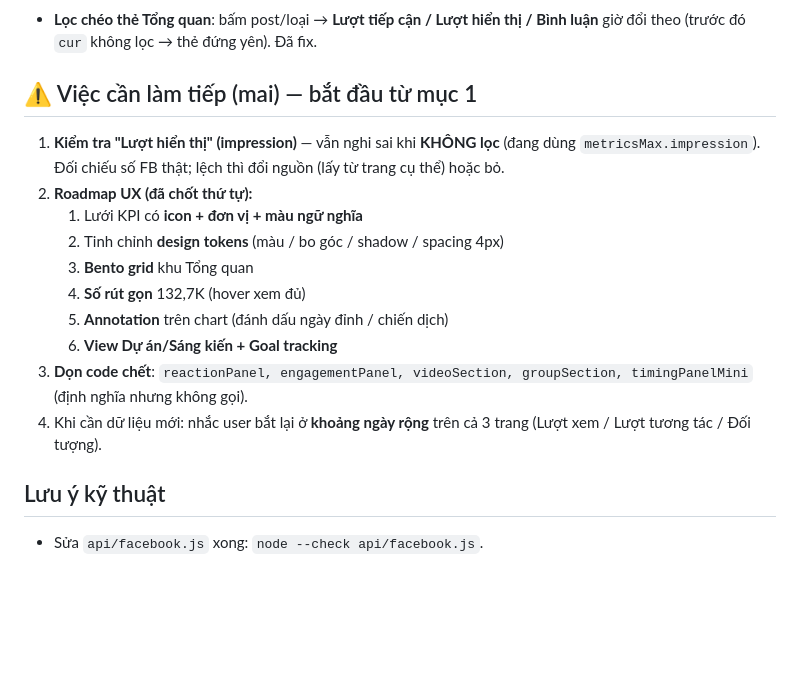
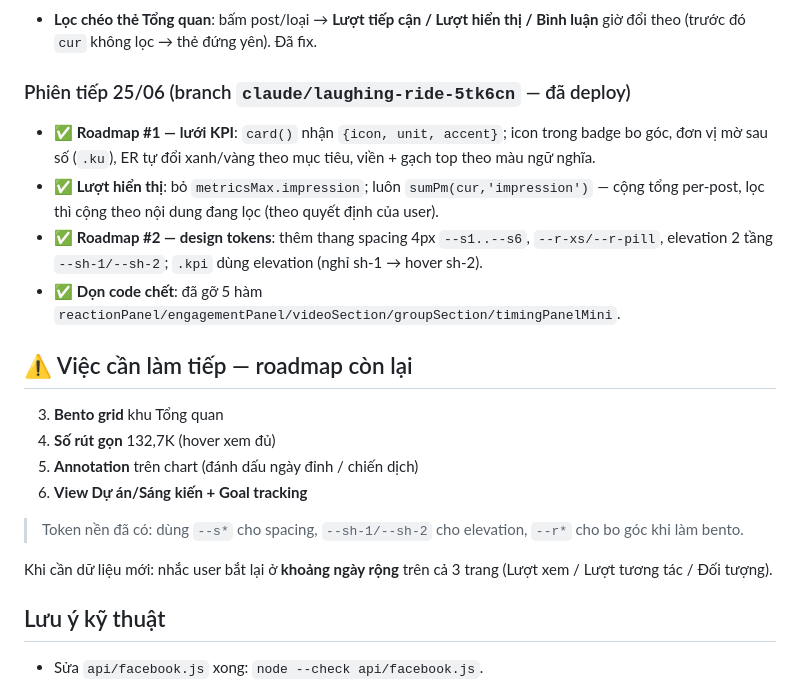
Before and after one commit to Chapter-CM/shb-dashboard-media, a Markdown page: HANDOFF.md, the part around the change. GitHub-like rendering; blank space fills up the shorter version.

Commit message:
docs: cập nhật HANDOFF — xong roadmap #1, #2, Lượt hiển thị, dọn code chết
Co-Authored-By: Claude Opus 4.8 <noreply@anthropic.com>
Claude-Session: https://claude.ai/code/session_01T3jDmW2moSqxMqJDXGDxdG

```diff
--- a/HANDOFF.md
+++ b/HANDOFF.md
@@ -34,18 +34,24 @@ fix toggle lọc chéo + giữ scroll (Lô 18); visual polish (eyebrow bar, KPI
 - **Lọc chéo thẻ Tổng quan**: bấm post/loại → **Lượt tiếp cận / Lượt hiển thị / Bình luận** giờ đổi theo
   (trước đó `cur` không lọc → thẻ đứng yên). Đã fix.
 
-## ⚠️ Việc cần làm tiếp (mai) — bắt đầu từ mục 1
-1. **Kiểm tra "Lượt hiển thị" (impression)** — vẫn nghi sai khi **KHÔNG lọc** (đang dùng `metricsMax.impression`).
-   Đối chiếu số FB thật; lệch thì đổi nguồn (lấy từ trang cụ thể) hoặc bỏ.
-2. **Roadmap UX (đã chốt thứ tự):**
-   1. Lưới KPI có **icon + đơn vị + màu ngữ nghĩa**
-   2. Tinh chỉnh **design tokens** (màu / bo góc / shadow / spacing 4px)
-   3. **Bento grid** khu Tổng quan
-   4. **Số rút gọn** 132,7K (hover xem đủ)
-   5. **Annotation** trên chart (đánh dấu ngày đỉnh / chiến dịch)
-   6. **View Dự án/Sáng kiến + Goal tracking**
-3. **Dọn code chết**: `reactionPanel, engagementPanel, videoSection, groupSection, timingPanelMini` (định nghĩa nhưng không gọi).
-4. Khi cần dữ liệu mới: nhắc user bắt lại ở **khoảng ngày rộng** trên cả 3 trang (Lượt xem / Lượt tương tác / Đối tượng).
+### Phiên tiếp 25/06 (branch `claude/laughing-ride-5tk6cn` — đã deploy)
+- ✅ **Roadmap #1 — lưới KPI**: `card()` nhận `{icon, unit, accent}`; icon trong badge bo góc, đơn vị mờ
+  sau số (`.ku`), ER tự đổi xanh/vàng theo mục tiêu, viền + gạch top theo màu ngữ nghĩa.
+- ✅ **Lượt hiển thị**: bỏ `metricsMax.impression`; luôn `sumPm(cur,'impression')` — cộng tổng per-post,
+  lọc thì cộng theo nội dung đang lọc (theo quyết định của user).
+- ✅ **Roadmap #2 — design tokens**: thêm thang spacing 4px `--s1..--s6`, `--r-xs/--r-pill`,
+  elevation 2 tầng `--sh-1/--sh-2`; `.kpi` dùng elevation (nghỉ sh-1 → hover sh-2).
+- ✅ **Dọn code chết**: đã gỡ 5 hàm `reactionPanel/engagementPanel/videoSection/groupSection/timingPanelMini`.
+
+## ⚠️ Việc cần làm tiếp — roadmap còn lại
+3. **Bento grid** khu Tổng quan
+4. **Số rút gọn** 132,7K (hover xem đủ)
+5. **Annotation** trên chart (đánh dấu ngày đỉnh / chiến dịch)
+6. **View Dự án/Sáng kiến + Goal tracking**
+
+> Token nền đã có: dùng `--s*` cho spacing, `--sh-1/--sh-2` cho elevation, `--r*` cho bo góc khi làm bento.
+
+Khi cần dữ liệu mới: nhắc user bắt lại ở **khoảng ngày rộng** trên cả 3 trang (Lượt xem / Lượt tương tác / Đối tượng).
 
 ## Lưu ý kỹ thuật
 - Sửa `api/facebook.js` xong: `node --check api/facebook.js`.
```
